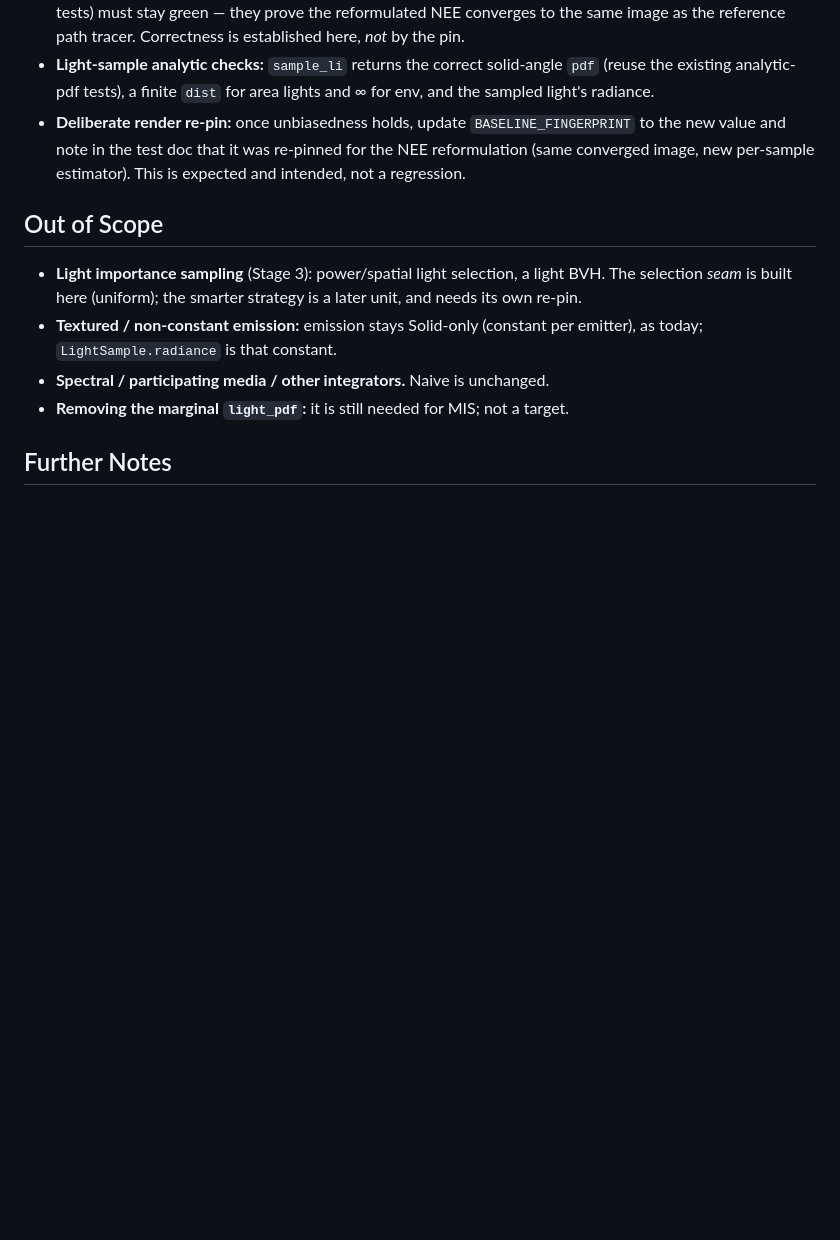
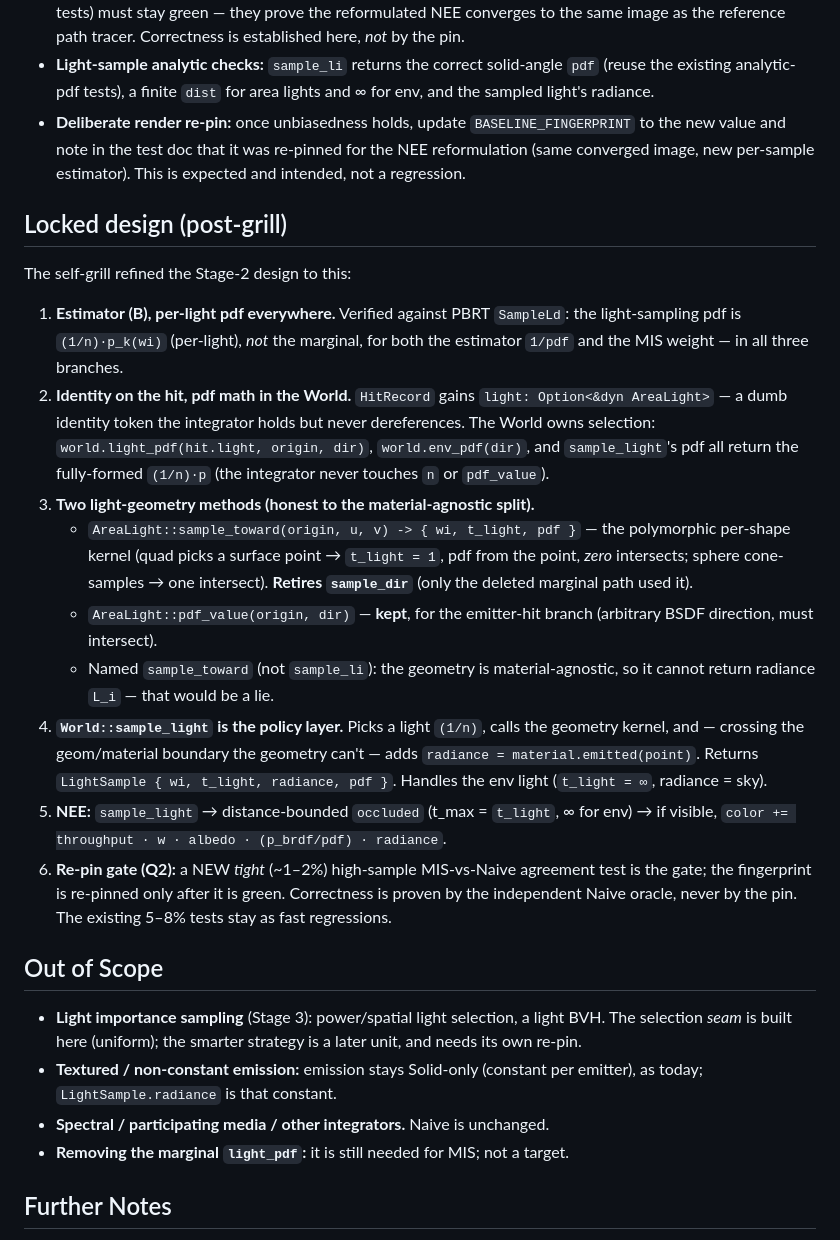
Before and after one commit to KarlRombauts/raytracer-in-a-weekend, a Markdown page: .scratch/shadow-rays/PRD.md, the part around the change. Drawn GitHub-style; blank space fills up the shorter version.

Commit message:
docs(shadow-rays): lock Stage 2 design after self-grill
Per-light pdf everywhere (vs PBRT SampleLd); identity on HitRecord.light but
selection/pdf math in the World; sample_toward (geometry kernel, retires
sample_dir) + kept pdf_value + World sample_light (adds radiance); tight
MIS-vs-Naive re-pin gate.

```diff
--- a/.scratch/shadow-rays/PRD.md
+++ b/.scratch/shadow-rays/PRD.md
@@ -172,6 +172,38 @@ re-pin happens only in Stage 2, gated behind the unbiasedness tests passing.
   re-pinned for the NEE reformulation (same converged image, new per-sample
   estimator). This is expected and intended, not a regression.
 
+## Locked design (post-grill)
+
+The self-grill refined the Stage-2 design to this:
+
+1. **Estimator (B), per-light pdf everywhere.** Verified against PBRT `SampleLd`:
+   the light-sampling pdf is `(1/n)·p_k(wi)` (per-light), *not* the marginal, for
+   both the estimator `1/pdf` and the MIS weight — in all three branches.
+2. **Identity on the hit, pdf math in the World.** `HitRecord` gains
+   `light: Option<&dyn AreaLight>` — a dumb identity token the integrator holds
+   but never dereferences. The World owns selection: `world.light_pdf(hit.light,
+   origin, dir)`, `world.env_pdf(dir)`, and `sample_light`'s pdf all return the
+   fully-formed `(1/n)·p` (the integrator never touches `n` or `pdf_value`).
+3. **Two light-geometry methods (honest to the material-agnostic split).**
+   - `AreaLight::sample_toward(origin, u, v) -> { wi, t_light, pdf }` — the
+     polymorphic per-shape kernel (quad picks a surface point → `t_light = 1`,
+     pdf from the point, *zero* intersects; sphere cone-samples → one intersect).
+     **Retires `sample_dir`** (only the deleted marginal path used it).
+   - `AreaLight::pdf_value(origin, dir)` — **kept**, for the emitter-hit branch
+     (arbitrary BSDF direction, must intersect).
+   - Named `sample_toward` (not `sample_li`): the geometry is material-agnostic,
+     so it cannot return radiance `L_i` — that would be a lie.
+4. **`World::sample_light` is the policy layer.** Picks a light `(1/n)`, calls the
+   geometry kernel, and — crossing the geom/material boundary the geometry can't —
+   adds `radiance = material.emitted(point)`. Returns `LightSample { wi, t_light,
+   radiance, pdf }`. Handles the env light (`t_light = ∞`, radiance = sky).
+5. **NEE:** `sample_light` → distance-bounded `occluded` (t_max = `t_light`, ∞ for
+   env) → if visible, `color += throughput · w · albedo · (p_brdf/pdf) · radiance`.
+6. **Re-pin gate (Q2):** a NEW *tight* (~1–2%) high-sample MIS-vs-Naive agreement
+   test is the gate; the fingerprint is re-pinned only after it is green.
+   Correctness is proven by the independent Naive oracle, never by the pin. The
+   existing 5–8% tests stay as fast regressions.
+
 ## Out of Scope
 
 - **Light importance sampling** (Stage 3): power/spatial light selection, a light
```
